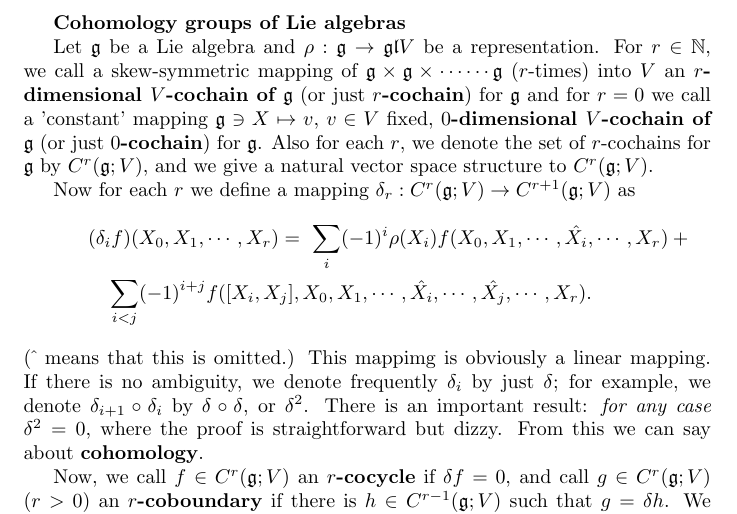
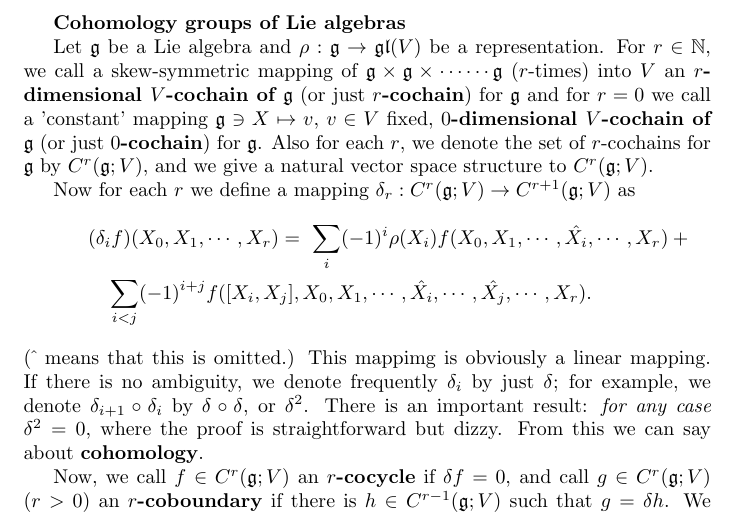
Before and after one commit to quark2/LaTeXNote, a LaTeX document (note_on_Lie_algebras/main.tex): part of page 84 of 85, cut so that both start at the same text. Compiled offline with pdfLaTeX.

Commit message:
Typo-fix

```diff
--- a/note_on_Lie_algebras/main.tex
+++ b/note_on_Lie_algebras/main.tex
@@ -3072,7 +3072,7 @@ We call this formula \textbf{Steinberg's formula}.
 
 \textbf{Cohomology groups of Lie algebras}
 
- Let $\lie{g}$ be a Lie algebra and $\rho : \lie{g} \to \lie{gl}{V}$ be a representation.
+ Let $\lie{g}$ be a Lie algebra and $\rho : \lie{g} \to \lie{gl}(V)$ be a representation.
 For $r \in \NaN$, we call a skew-symmetric mapping of $\lie{g} \times \lie{g} \times \cdots \cdots \lie{g}$ ($r$-times) into $V$ an \textbf{$r$-dimensional $V$-cochain of $\lie{g}$} (or just \textbf{$r$-cochain}) for $\lie{g}$ and for $r = 0$ we call a 'constant' mapping $\lie{g} \ni X \mapsto v$, $v \in V$ fixed, \textbf{$0$-dimensional $V$-cochain of $\lie{g}$} (or just \textbf{$0$-cochain}) for $\lie{g}$.
 Also for each $r$, we denote the set of $r$-cochains for $\lie{g}$ by $C^r(\lie{g}; V)$, and we give a natural vector space structure to $C^r(\lie{g}; V)$.
 
```
Also changed, not shown: 1 other file.
